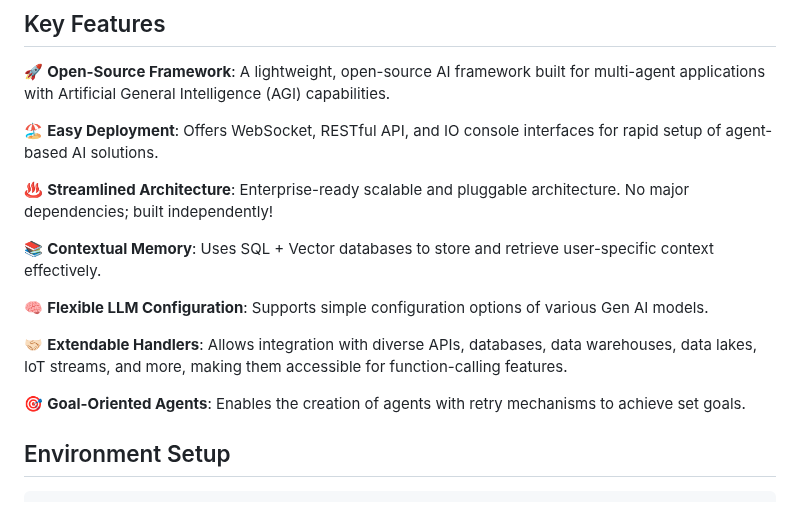
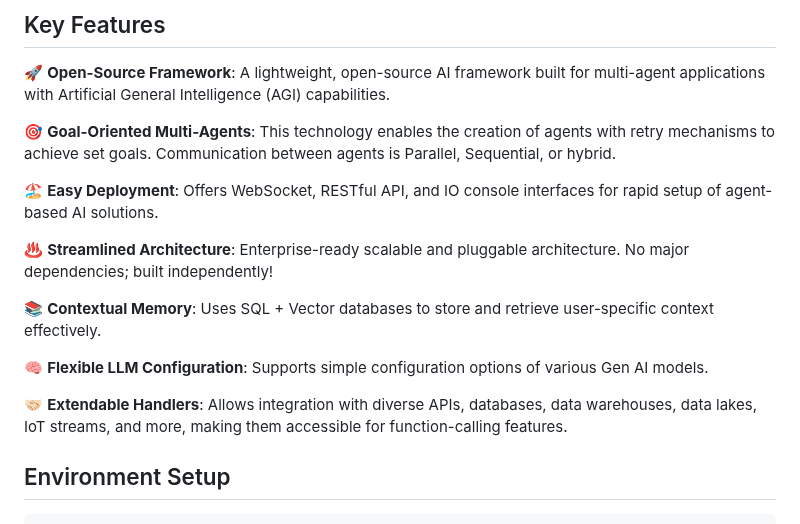
Before and after one commit to superagentxai/superagentx, a Markdown page: README.md, the part around the change. Rendered like a GitHub page.

````diff
--- a/README.md
+++ b/README.md
@@ -171,6 +171,8 @@ SuperAgentX searches for product items requested by the user in the console, val
 
 🚀 **Open-Source Framework**: A lightweight, open-source AI framework built for multi-agent applications with Artificial General Intelligence (AGI) capabilities.
 
+🎯 **Goal-Oriented Multi-Agents**: This technology enables the creation of agents with retry mechanisms to achieve set goals. Communication between agents is Parallel, Sequential, or hybrid.
+
 🏖️ **Easy Deployment**: Offers WebSocket, RESTful API, and IO console interfaces for rapid setup of agent-based AI solutions.
 
 ♨️ **Streamlined Architecture**: Enterprise-ready scalable and pluggable architecture. No major dependencies; built independently!
@@ -180,9 +182,6 @@ SuperAgentX searches for product items requested by the user in the console, val
 🧠 **Flexible LLM Configuration**: Supports simple configuration options of various Gen AI models.
 
 🤝🏻 **Extendable Handlers**: Allows integration with diverse APIs, databases, data warehouses, data lakes, IoT streams, and more, making them accessible for function-calling features.
-
-🎯 **Goal-Oriented Agents**: Enables the creation of agents with retry mechanisms to achieve set goals.
-
 
 ## Environment Setup
 ```shell
````
